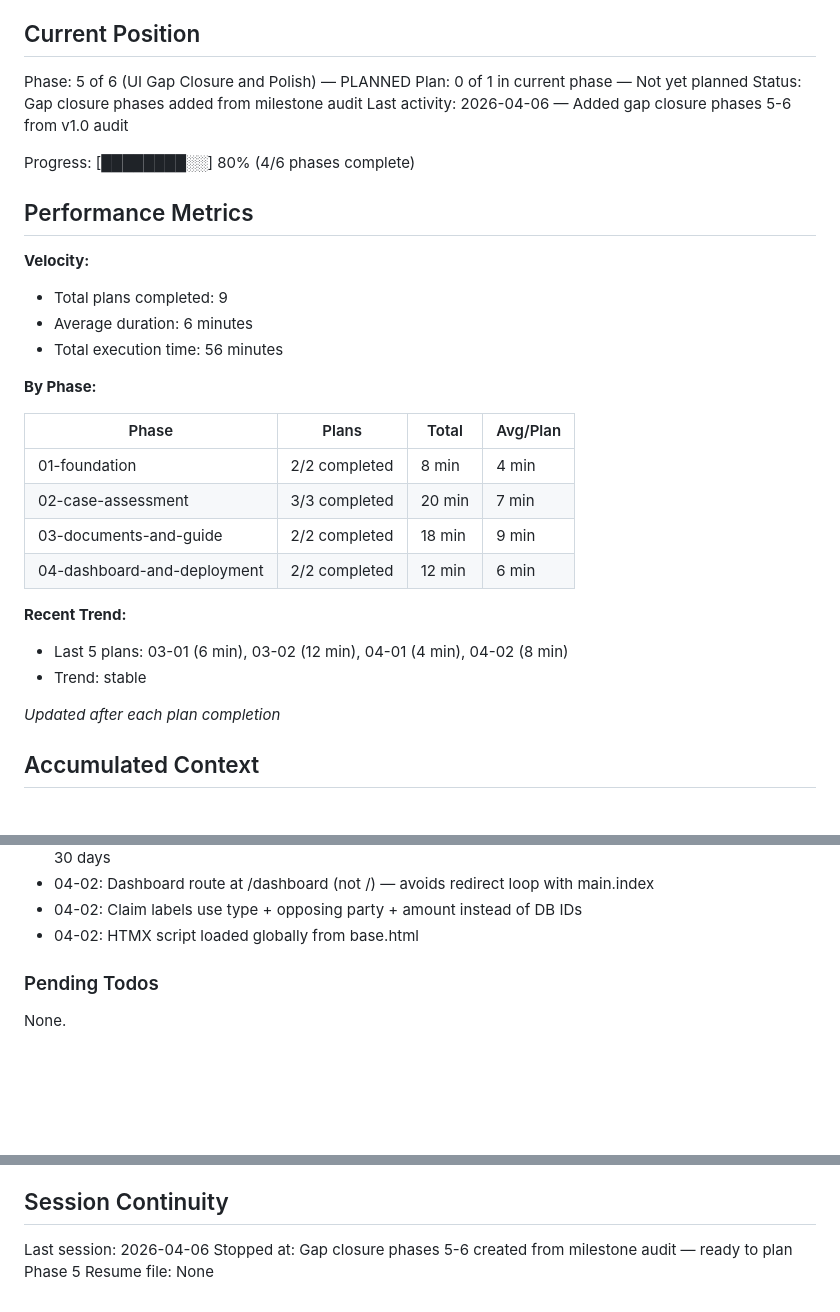
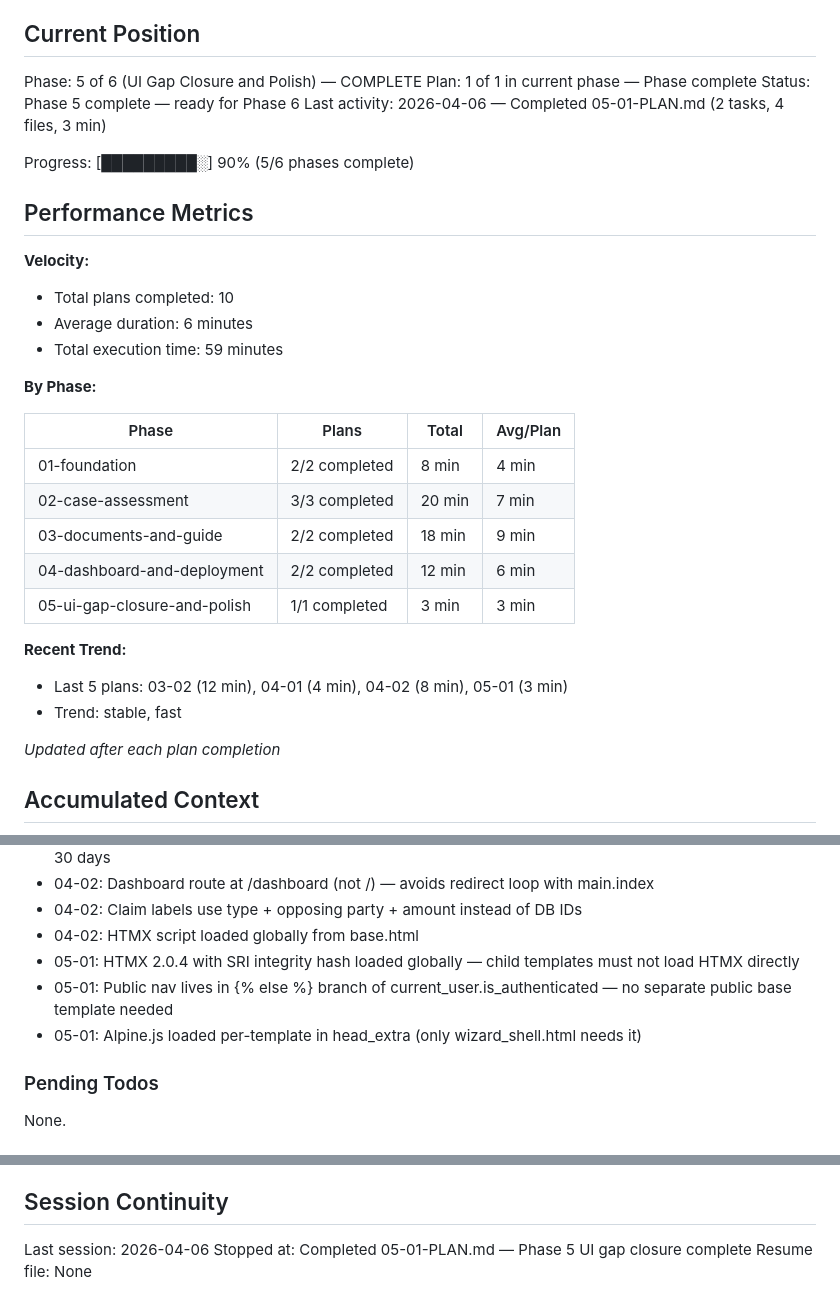
Before and after one commit to bilton11/bryanandbryan, a Markdown page: .planning/STATE.md, 3 parts joined by grey strips. Rendered like a GitHub page; blank space fills up the shorter version.

Commit message:
docs(05-01): complete UI gap closure plan
Tasks completed: 2/2
- Task 1: x-cloak CSS and HTMX consolidation
- Task 2: Form 7A/9A buttons and public navigation

SUMMARY: .planning/phases/05-ui-gap-closure-and-polish/05-01-SUMMARY.md

```diff
--- a/.planning/STATE.md
+++ b/.planning/STATE.md
@@ -9,19 +9,19 @@ See: .planning/PROJECT.md (updated 2026-04-04)
 
 ## Current Position
 
-Phase: 5 of 6 (UI Gap Closure and Polish) — PLANNED
-Plan: 0 of 1 in current phase — Not yet planned
-Status: Gap closure phases added from milestone audit
-Last activity: 2026-04-06 — Added gap closure phases 5-6 from v1.0 audit
+Phase: 5 of 6 (UI Gap Closure and Polish) — COMPLETE
+Plan: 1 of 1 in current phase — Phase complete
+Status: Phase 5 complete — ready for Phase 6
+Last activity: 2026-04-06 — Completed 05-01-PLAN.md (2 tasks, 4 files, 3 min)
 
-Progress: [████████░░] 80% (4/6 phases complete)
+Progress: [█████████░] 90% (5/6 phases complete)
 
 ## Performance Metrics
 
 **Velocity:**
-- Total plans completed: 9
+- Total plans completed: 10
 - Average duration: 6 minutes
-- Total execution time: 56 minutes
+- Total execution time: 59 minutes
 
 **By Phase:**
 
@@ -31,10 +31,11 @@ Progress: [████████░░] 80% (4/6 phases complete)
 | 02-case-assessment | 3/3 completed | 20 min | 7 min |
 | 03-documents-and-guide | 2/2 completed | 18 min | 9 min |
 | 04-dashboard-and-deployment | 2/2 completed | 12 min | 6 min |
+| 05-ui-gap-closure-and-polish | 1/1 completed | 3 min | 3 min |
 
 **Recent Trend:**
-- Last 5 plans: 03-01 (6 min), 03-02 (12 min), 04-01 (4 min), 04-02 (8 min)
-- Trend: stable
+- Last 5 plans: 03-02 (12 min), 04-01 (4 min), 04-02 (8 min), 05-01 (3 min)
+- Trend: stable, fast
 
 *Updated after each plan completion*
 
@@ -80,6 +81,9 @@ Recent decisions affecting current work:
 - 04-02: Dashboard route at /dashboard (not /) — avoids redirect loop with main.index
 - 04-02: Claim labels use type + opposing party + amount instead of DB IDs
 - 04-02: HTMX script loaded globally from base.html
+- 05-01: HTMX 2.0.4 with SRI integrity hash loaded globally — child templates must not load HTMX directly
+- 05-01: Public nav lives in {% else %} branch of current_user.is_authenticated — no separate public base template needed
+- 05-01: Alpine.js loaded per-template in head_extra (only wizard_shell.html needs it)
 
 ### Pending Todos
 
@@ -97,5 +101,5 @@ None.
 ## Session Continuity
 
 Last session: 2026-04-06
-Stopped at: Gap closure phases 5-6 created from milestone audit — ready to plan Phase 5
+Stopped at: Completed 05-01-PLAN.md — Phase 5 UI gap closure complete
 Resume file: None
```
Also changed, not shown: 1 other file.
